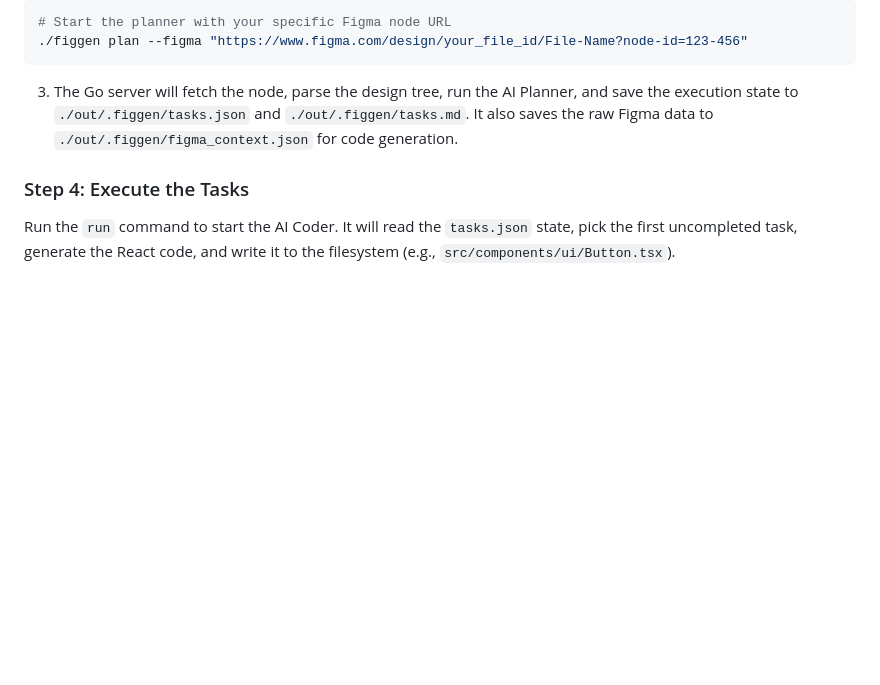
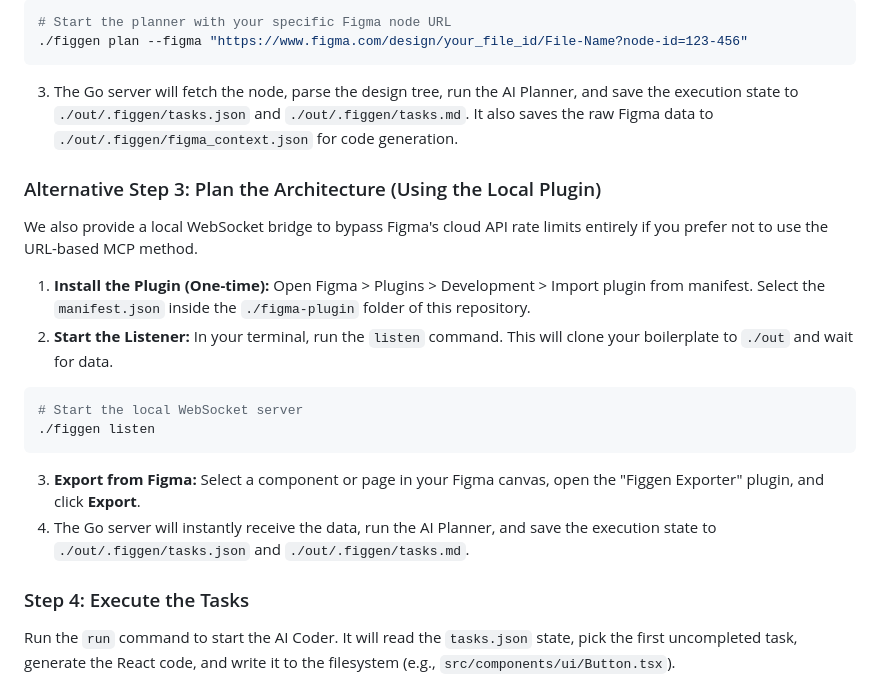
Before and after one commit to sabuj0338/figgen, a Markdown page: README.md, the part around the change. Drawn GitHub-style; blank space fills up the shorter version.

Commit message:
docs: add instructions for local WebSocket bridge export method to README

````diff
--- a/README.md
+++ b/README.md
@@ -71,6 +71,21 @@ We use the Model Context Protocol (MCP) to securely connect to Figma and extract
 
 3. The Go server will fetch the node, parse the design tree, run the AI Planner, and save the execution state to `./out/.figgen/tasks.json` and `./out/.figgen/tasks.md`. It also saves the raw Figma data to `./out/.figgen/figma_context.json` for code generation.
 
+### Alternative Step 3: Plan the Architecture (Using the Local Plugin)
+
+We also provide a local WebSocket bridge to bypass Figma's cloud API rate limits entirely if you prefer not to use the URL-based MCP method.
+
+1. **Install the Plugin (One-time):** Open Figma > Plugins > Development > Import plugin from manifest. Select the `manifest.json` inside the `./figma-plugin` folder of this repository.
+2. **Start the Listener:** In your terminal, run the `listen` command. This will clone your boilerplate to `./out` and wait for data.
+
+```bash
+# Start the local WebSocket server
+./figgen listen
+```
+
+3. **Export from Figma:** Select a component or page in your Figma canvas, open the "Figgen Exporter" plugin, and click **Export**.
+4. The Go server will instantly receive the data, run the AI Planner, and save the execution state to `./out/.figgen/tasks.json` and `./out/.figgen/tasks.md`.
+
 ### Step 4: Execute the Tasks
 
 Run the `run` command to start the AI Coder. It will read the `tasks.json` state, pick the first uncompleted task, generate the React code, and write it to the filesystem (e.g., `src/components/ui/Button.tsx`).
````
